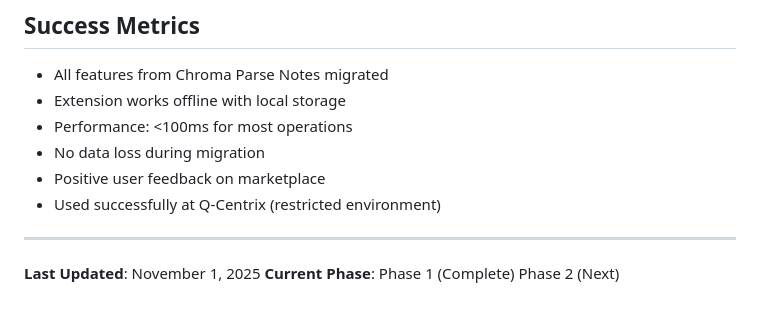
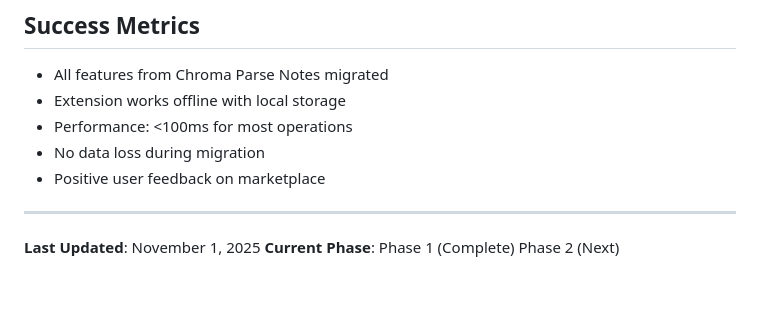
Before and after one commit to lilfetz22/vscode-chroma-workspace-extension, a Markdown page: ROADMAP.md, the part around the change. Drawn GitHub-style.

Commit message:
docs: update references from Q-Centrix to Work Device

```diff
--- a/ROADMAP.md
+++ b/ROADMAP.md
@@ -254,7 +254,6 @@
 -  Performance: <100ms for most operations
 -  No data loss during migration
 -  Positive user feedback on marketplace
--  Used successfully at Q-Centrix (restricted environment)
 
 ---
 
```
Also changed, not shown: QUICKSTART.md (+1 -1 lines).
